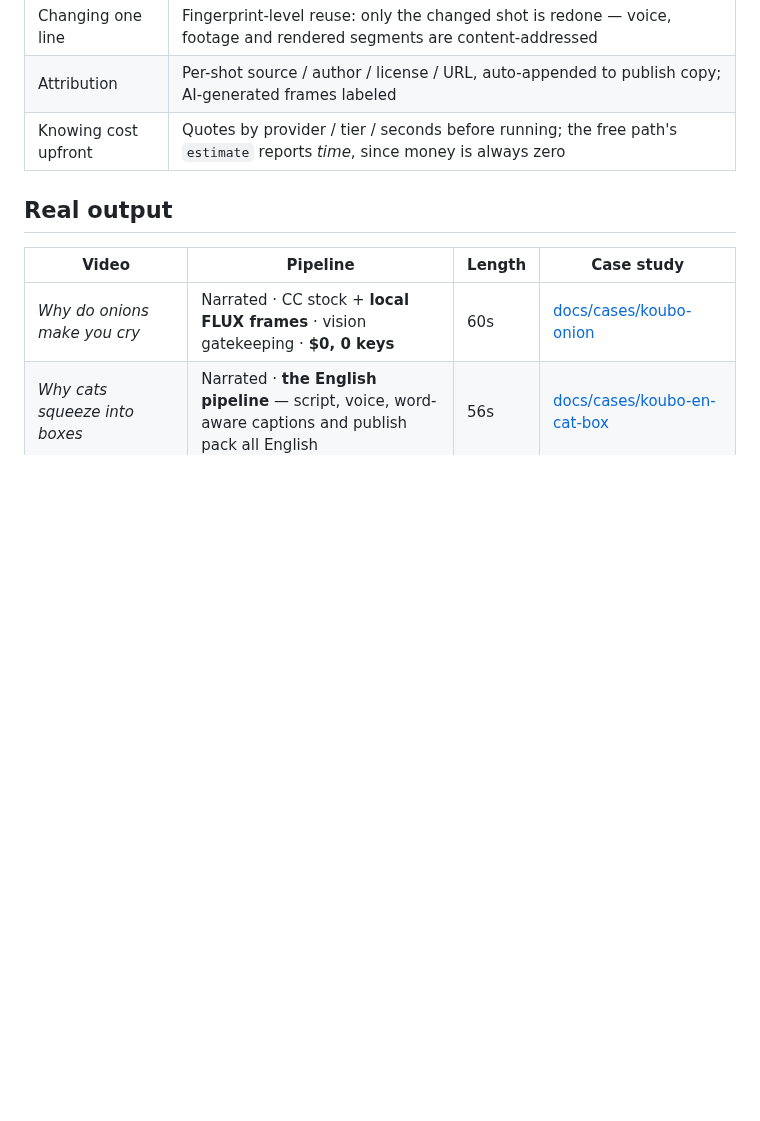
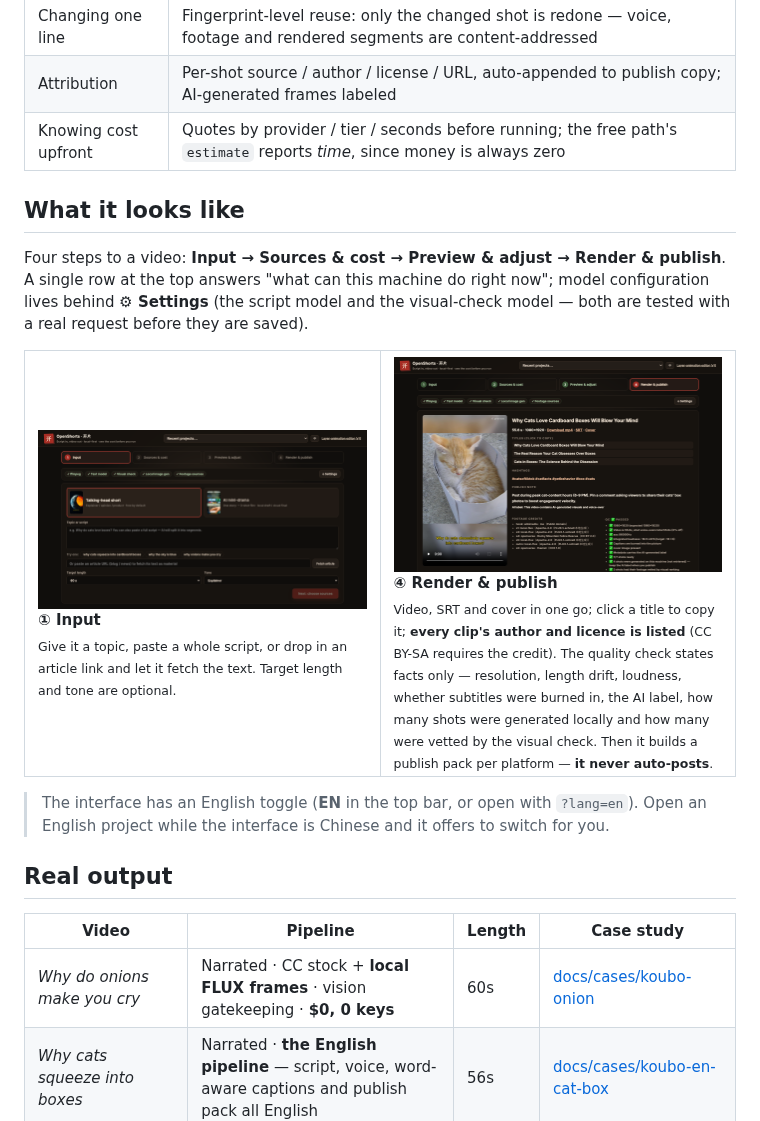
Before and after one commit to jnMetaCode/openshorts, a Markdown page: README.en.md, the part around the change. GitHub-like rendering; pictures changed too: docs/assets/ui/en-final.png (added), docs/assets/ui/en-input.png (added); blank space fills up the shorter version.

```diff
--- a/README.en.md
+++ b/README.en.md
@@ -61,6 +61,24 @@ Requires Node.js 20+ and FFmpeg (an npm package is coming; until then use the so
 | Changing one line | Fingerprint-level reuse: only the changed shot is redone — voice, footage and rendered segments are content-addressed |
 | Attribution | Per-shot source / author / license / URL, auto-appended to publish copy; AI-generated frames labeled |
 | Knowing cost upfront | Quotes by provider / tier / seconds before running; the free path's `estimate` reports *time*, since money is always zero |
+
+## What it looks like
+
+Four steps to a video: **Input → Sources & cost → Preview & adjust → Render & publish**. A single row at the
+top answers "what can this machine do right now"; model configuration lives behind **⚙ Settings**
+(the script model and the visual-check model — both are tested with a real request before they are saved).
+
+<table>
+<tr>
+<td width="50%" valign="top"><a href="docs/assets/ui/en-input.png"><img src="docs/assets/ui/en-input.png" alt="Input"></a><br>
+<b>① Input</b><br><sub>Give it a topic, paste a whole script, or drop in an article link and let it fetch the text. Target length and tone are optional.</sub></td>
+<td width="50%" valign="top"><a href="docs/assets/ui/en-final.png"><img src="docs/assets/ui/en-final.png" alt="Render & publish"></a><br>
+<b>④ Render &amp; publish</b><br><sub>Video, SRT and cover in one go; click a title to copy it; <b>every clip's author and licence is listed</b> (CC BY-SA requires the credit). The quality check states facts only — resolution, length drift, loudness, whether subtitles were burned in, the AI label, how many shots were generated locally and how many were vetted by the visual check. Then it builds a publish pack per platform — <b>it never auto-posts</b>.</sub></td>
+</tr>
+</table>
+
+> The interface has an English toggle (**EN** in the top bar, or open with `?lang=en`). Open an English
+> project while the interface is Chinese and it offers to switch for you.
 
 ## Real output
 
```
Also changed, not shown: README.md (+15 -22 lines), docs/assets/ui/edit.png, docs/assets/ui/final.png, docs/assets/ui/input.png, 2 other files.
